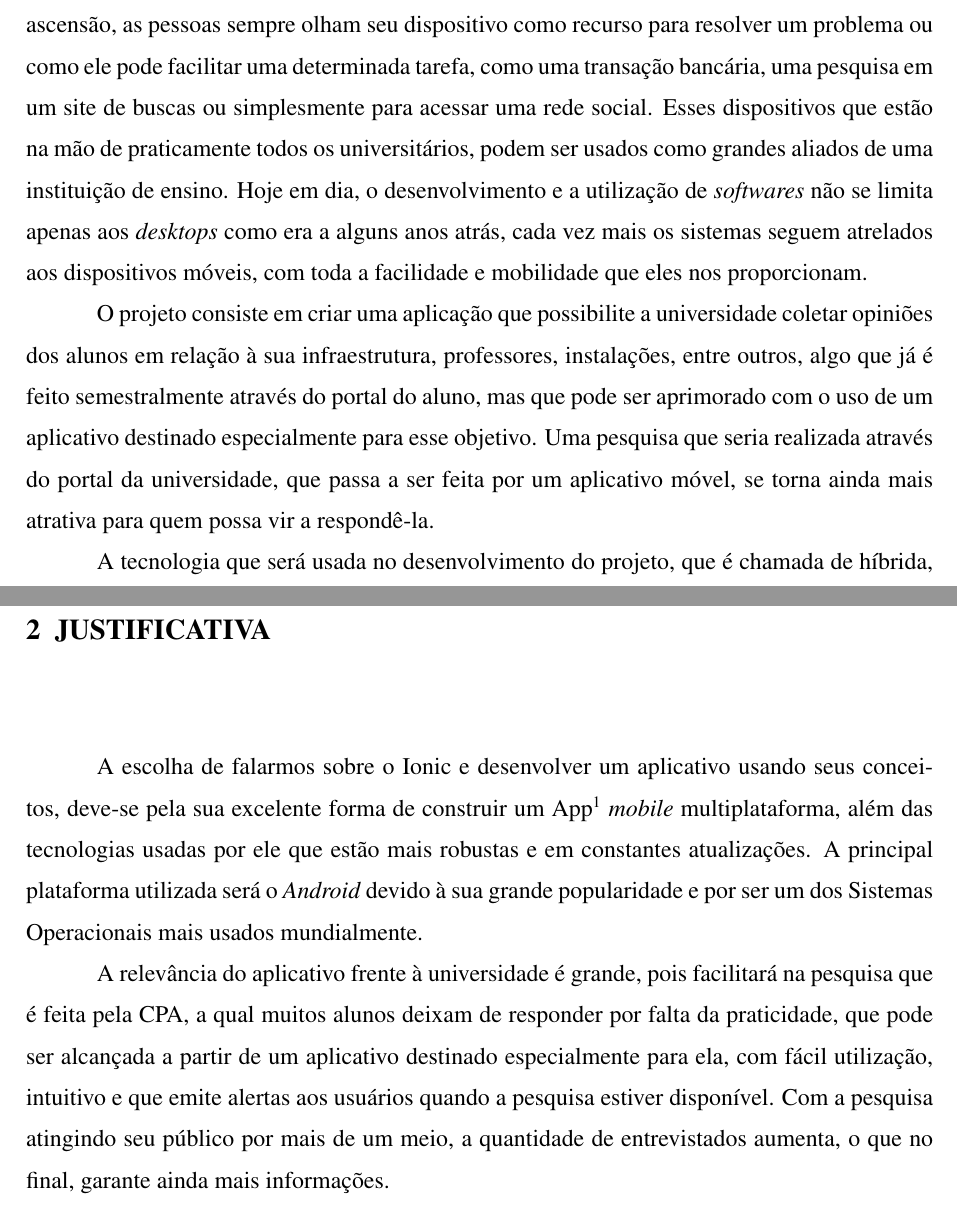
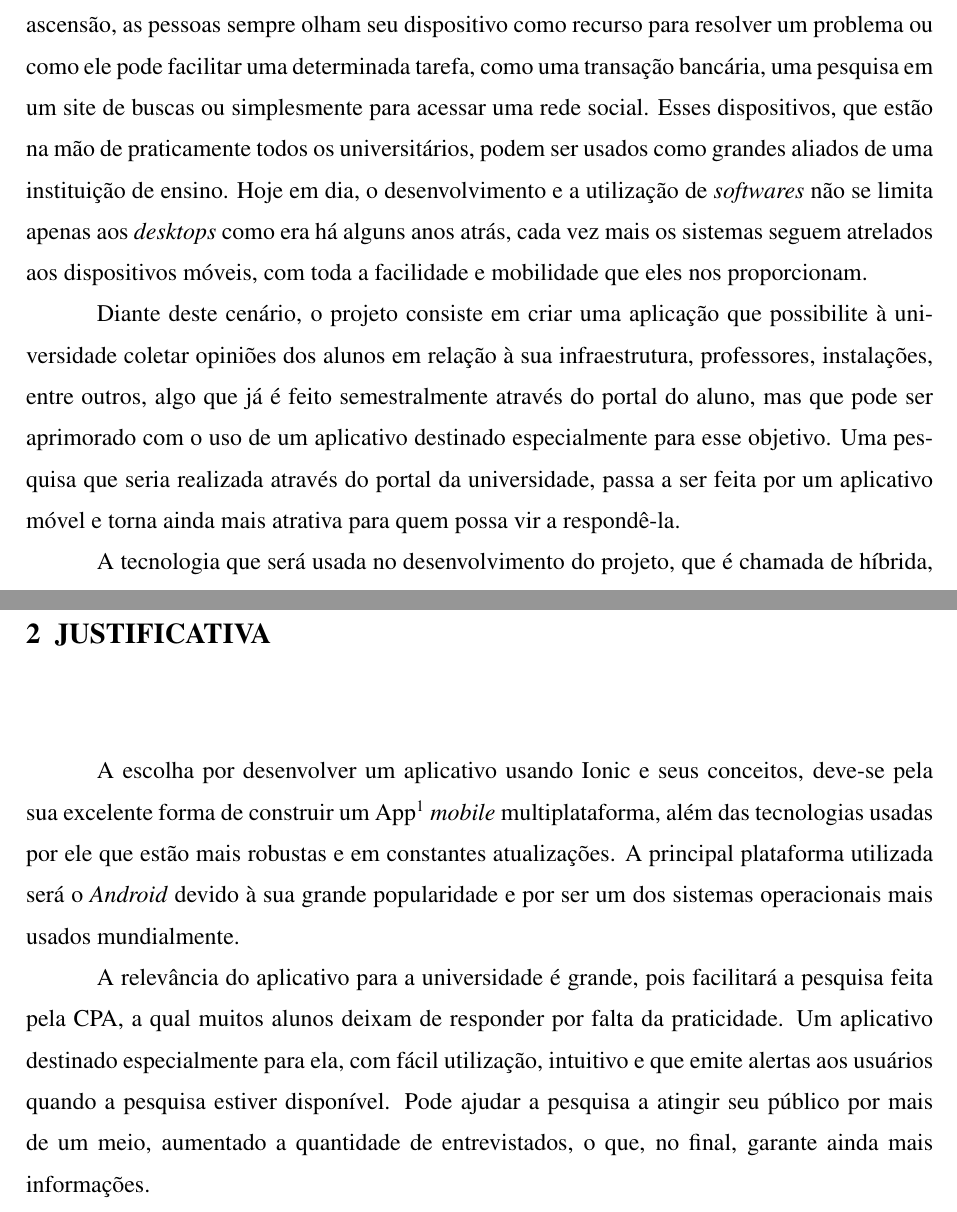
Before and after one commit to allanthomasof/pre_projeto_TCC, a LaTeX thesis (Principal.tex, which reads editaveis/10_Introducao.tex): two parts of pages 4 and 5 of 10, joined at a grey line, cut so that both start at the same text. Compiled offline with pdfLaTeX.

Commit message:
Atualização - Correções 1a Entrega

```diff
--- a/editaveis/10_Introducao.tex
+++ b/editaveis/10_Introducao.tex
@@ -10,17 +10,17 @@
 \addcontentsline{toc}{chapter}{INTRODUÇÃO}
 \stepcounter{chapter} %incrementa o número do capítulo
 
-	\par No mundo em que vivemos, com o desenvolvimento tecnológico e os \textit{smartphones} em ascensão, as pessoas sempre olham seu dispositivo como recurso para resolver um problema ou como ele pode facilitar uma determinada tarefa, como uma transação bancária, uma pesquisa em um site de buscas ou simplesmente para acessar uma rede social. Esses dispositivos que estão na mão de praticamente todos os universitários, podem ser usados como grandes aliados de uma instituição de ensino. Hoje em dia, o desenvolvimento e a utilização de \textit{softwares} não se limita apenas aos \textit{desktops} como era a alguns anos atrás, cada vez mais os sistemas seguem atrelados aos dispositivos móveis, com toda a facilidade e mobilidade que eles nos proporcionam.
+	\par No mundo em que vivemos, com o desenvolvimento tecnológico e os \textit{smartphones} em ascensão, as pessoas sempre olham seu dispositivo como recurso para resolver um problema ou como ele pode facilitar uma determinada tarefa, como uma transação bancária, uma pesquisa em um site de buscas ou simplesmente para acessar uma rede social. Esses dispositivos, que estão na mão de praticamente todos os universitários, podem ser usados como grandes aliados de uma instituição de ensino. Hoje em dia, o desenvolvimento e a utilização de \textit{softwares} não se limita apenas aos \textit{desktops} como era há alguns anos atrás, cada vez mais os sistemas seguem atrelados aos dispositivos móveis, com toda a facilidade e mobilidade que eles nos proporcionam.
 
-	\par O projeto consiste em criar uma aplicação que possibilite a universidade coletar opiniões dos alunos em relação à sua infraestrutura, professores, instalações, entre outros, algo que já é feito semestralmente através do portal do aluno, mas que pode ser aprimorado com o uso de um aplicativo destinado especialmente para esse objetivo. Uma pesquisa que seria realizada através do portal da universidade, que passa a ser feita por um aplicativo móvel, se torna ainda mais atrativa para quem possa vir a respondê-la.
+	\par Diante deste cenário, o projeto consiste em criar uma aplicação que possibilite à universidade coletar opiniões dos alunos em relação à sua infraestrutura, professores, instalações, entre outros, algo que já é feito semestralmente através do portal do aluno, mas que pode ser aprimorado com o uso de um aplicativo destinado especialmente para esse objetivo. Uma pesquisa que seria realizada através do portal da universidade, passa a ser feita por um aplicativo móvel e torna ainda mais atrativa para quem possa vir a respondê-la.
 
 	\par A tecnologia que será usada no desenvolvimento do projeto, que é chamada de híbrida, permite que um único aplicativo possua suporte para mais de uma plataforma \textit{mobile}, como por exemplo o \textit{Android} e o \textit{iOS}, tudo isso a partir do \textit{framework} Ionic. De acordo com \citeonline{khanna2016getting}, aplicativos híbridos são semelhantes aos aplicativos nativos, eles são desenvolvidos com um único código base e utilizados em mais de uma plataforma, além possuírem comunicação com o \textit{hardware} e também serem instalados no dispositivo. Segundo \citeonline{ionicdesc} o Ionic é um poderoso SDK\footnote{\textit{Software Development Kit}} HTML5 que ajuda a construir aplicativos móveis usando tecnologias web como HTML\footnote{\textit{HyperText Markup Language}}, CSS\footnote{\textit{Cascading Style Sheets}} e Javascript, que são voltados principalmente para a interface gráfica do aplicativo.
 
 \chapter{JUSTIFICATIVA}
 
-	\par A escolha de falarmos sobre o Ionic e desenvolver um aplicativo usando seus conceitos, deve-se pela sua excelente forma de construir um App\footnote{Abreviação para a palavra \textit{Application}} \textit{mobile} multiplataforma, além das tecnologias usadas por ele que estão mais robustas e em constantes atualizações. A principal plataforma utilizada será o \textit{Android} devido à sua grande popularidade e por ser um dos Sistemas Operacionais mais usados mundialmente.
+	\par A escolha por desenvolver um aplicativo usando Ionic e seus conceitos, deve-se pela sua excelente forma de construir um App\footnote{Abreviação para a palavra \textit{Application}} \textit{mobile} multiplataforma, além das tecnologias usadas por ele que estão mais robustas e em constantes atualizações. A principal plataforma utilizada será o \textit{Android} devido à sua grande popularidade e por ser um dos sistemas operacionais mais usados mundialmente.
 
-	\par A relevância do aplicativo frente à universidade é grande, pois facilitará na pesquisa que é feita pela CPA, a qual muitos alunos deixam de responder por falta da praticidade, que pode ser alcançada a partir de um aplicativo destinado especialmente para ela, com fácil utilização, intuitivo e que emite alertas aos usuários quando a pesquisa estiver disponível. Com a pesquisa atingindo seu público por mais de um meio, a quantidade de entrevistados aumenta, o que no final, garante ainda mais informações.
+	\par A relevância do aplicativo para a universidade é grande, pois facilitará a pesquisa feita pela CPA, a qual muitos alunos deixam de responder por falta da praticidade. Um aplicativo destinado especialmente para ela, com fácil utilização, intuitivo e que emite alertas aos usuários quando a pesquisa estiver disponível. Pode ajudar a pesquisa a atingir seu público por mais de um meio, aumentado a quantidade de entrevistados, o que, no final, garante ainda mais informações.
 
 	\par O trabalho também auxiliará os alunos que se interessarem por aprender como funciona o desenvolvimento de um aplicativo híbrido, além de todas as tecnologias e \textit{frameworks} que estão envolvidos no processo, que são atuais e muito requisitadas no mercado de trabalho.
 
```
Also changed, not shown: editaveis/11_QuadroTeorico.tex (+4 -4 lines), Principal.pdf, editaveis/10_Introducao.tex (6 more changed lines), 2 other files.
